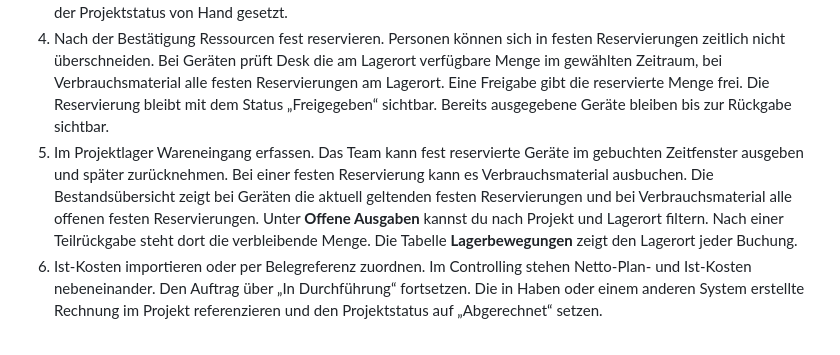
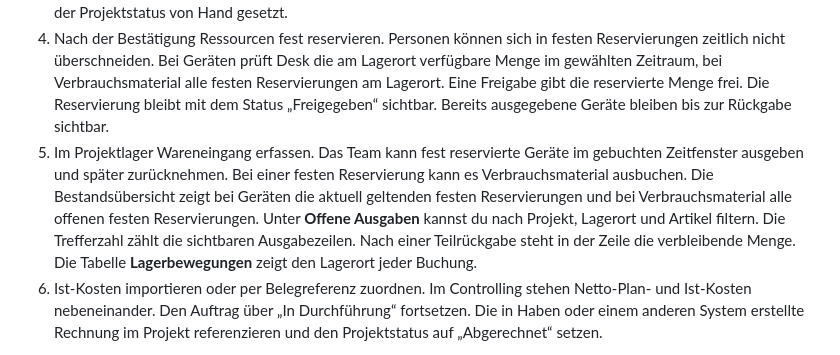
Before and after one commit to Vemoro/desk, a Markdown page: docs/desk.md, the part around the change. Drawn GitHub-style.

Commit message:
Projektlager: Sichtbare offene Ausgaben zählen (#148) (#216)
Refs #148.

```diff
--- a/docs/desk.md
+++ b/docs/desk.md
@@ -12,7 +12,7 @@ Starte Desk danach über das blaue Desk-Symbol im Startmenü oder auf dem Home-B
 2. Personal und Inventar vormerken. Das Ende einer Vormerkung muss nach dem Beginn liegen. Bei **Von** und **Bis** zeigt das Formular die Browser-Zeitzone für neue Eingaben. Geplante Einkaufskosten und Verkaufspositionen erfassen. Die Verkaufspositionen können als CSV exportiert werden. Beim Entfernen einer Kalkulationsposition zeigt Desk ihren Namen zur Bestätigung.
 3. Eine Angebotsreferenz ergänzen. Bei eingerichteter Haben-Verbindung die ID des vorhandenen Angebots eintragen und abgleichen. Desk zeigt den Status des Angebots an und kann die Bestätigung übernehmen. Ohne Haben wird der Projektstatus von Hand gesetzt.
 4. Nach der Bestätigung Ressourcen fest reservieren. Personen können sich in festen Reservierungen zeitlich nicht überschneiden. Bei Geräten prüft Desk die am Lagerort verfügbare Menge im gewählten Zeitraum, bei Verbrauchsmaterial alle festen Reservierungen am Lagerort. Eine Freigabe gibt die reservierte Menge frei. Die Reservierung bleibt mit dem Status „Freigegeben“ sichtbar. Bereits ausgegebene Geräte bleiben bis zur Rückgabe sichtbar.
-5. Im Projektlager Wareneingang erfassen. Das Team kann fest reservierte Geräte im gebuchten Zeitfenster ausgeben und später zurücknehmen. Bei einer festen Reservierung kann es Verbrauchsmaterial ausbuchen. Die Bestandsübersicht zeigt bei Geräten die aktuell geltenden festen Reservierungen und bei Verbrauchsmaterial alle offenen festen Reservierungen. Unter **Offene Ausgaben** kannst du nach Projekt und Lagerort filtern. Nach einer Teilrückgabe steht dort die verbleibende Menge. Die Tabelle **Lagerbewegungen** zeigt den Lagerort jeder Buchung.
+5. Im Projektlager Wareneingang erfassen. Das Team kann fest reservierte Geräte im gebuchten Zeitfenster ausgeben und später zurücknehmen. Bei einer festen Reservierung kann es Verbrauchsmaterial ausbuchen. Die Bestandsübersicht zeigt bei Geräten die aktuell geltenden festen Reservierungen und bei Verbrauchsmaterial alle offenen festen Reservierungen. Unter **Offene Ausgaben** kannst du nach Projekt, Lagerort und Artikel filtern. Die Trefferzahl zählt die sichtbaren Ausgabezeilen. Nach einer Teilrückgabe steht in der Zeile die verbleibende Menge. Die Tabelle **Lagerbewegungen** zeigt den Lagerort jeder Buchung.
 6. Ist-Kosten importieren oder per Belegreferenz zuordnen. Im Controlling stehen Netto-Plan- und Ist-Kosten nebeneinander. Den Auftrag über „In Durchführung“ fortsetzen. Die in Haben oder einem anderen System erstellte Rechnung im Projekt referenzieren und den Projektstatus auf „Abgerechnet“ setzen.
 
 Unter **Kontakte → Kontakt anlegen** prüft Desk beim Speichern, ob der Name oder die ausgefüllte E-Mail-Adresse mit einem vorhandenen Kontakt übereinstimmt. Äußere Leerzeichen und Groß- oder Kleinschreibung spielen beim Vergleich keine Rolle. Öffne einen Treffer aus der Liste oder wähle **Trotzdem anlegen** und bestätige den zusätzlichen Kontakt. **Abbrechen** erhält die Eingabe und die Trefferliste.
```
Also changed, not shown: docs/screenshots/projektlager-dunkel-handy.png, docs/screenshots/projektlager-hell-handy.png, 2 other files.
